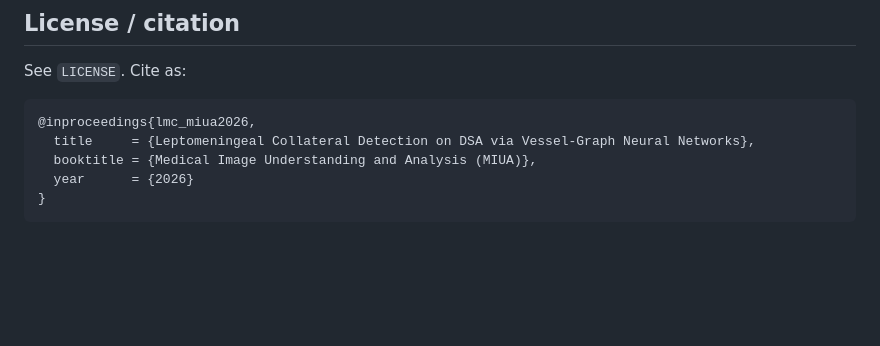
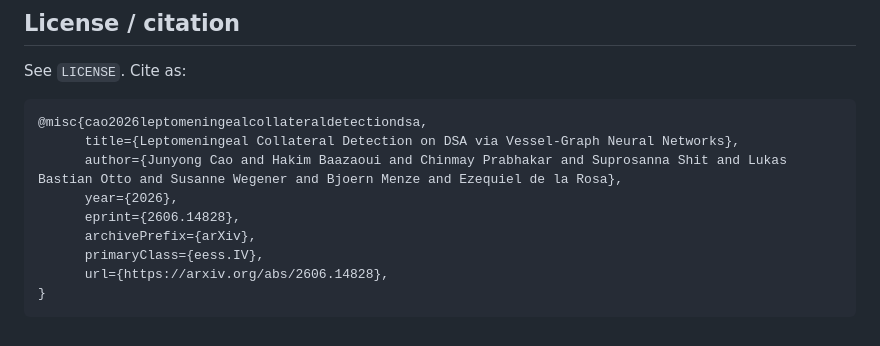
Before and after one commit to JCTaylor666/leptomeningeal-collateral-detection, a Markdown page: README.md, the part around the change. Drawn GitHub-style; blank space fills up the shorter version.

Commit message:
Update citation to arXiv preprint
Co-Authored-By: Claude Opus 4.8 <noreply@anthropic.com>

````diff
--- a/README.md
+++ b/README.md
@@ -141,9 +141,13 @@ public_repo/
 See `LICENSE`. Cite as:
 
 ```bibtex
-@inproceedings{lmc_miua2026,
-  title     = {Leptomeningeal Collateral Detection on DSA via Vessel-Graph Neural Networks},
-  booktitle = {Medical Image Understanding and Analysis (MIUA)},
-  year      = {2026}
+@misc{cao2026leptomeningealcollateraldetectiondsa,
+      title={Leptomeningeal Collateral Detection on DSA via Vessel-Graph Neural Networks},
+      author={Junyong Cao and Hakim Baazaoui and Chinmay Prabhakar and Suprosanna Shit and Lukas Bastian Otto and Susanne Wegener and Bjoern Menze and Ezequiel de la Rosa},
+      year={2026},
+      eprint={2606.14828},
+      archivePrefix={arXiv},
+      primaryClass={eess.IV},
+      url={https://arxiv.org/abs/2606.14828},
 }
 ```
````
